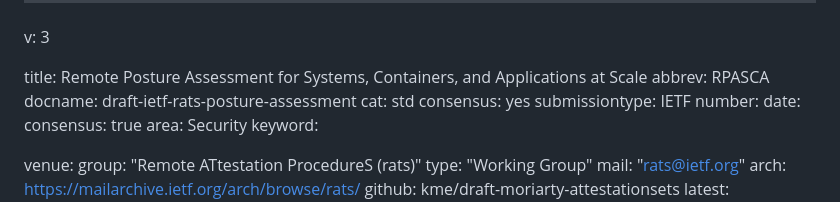
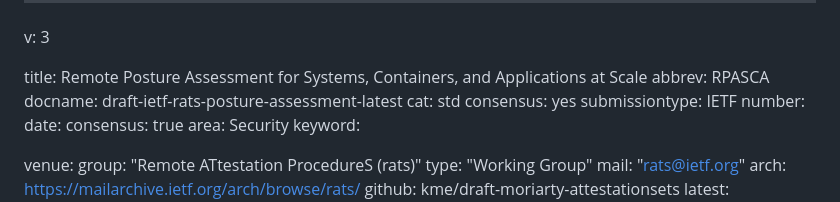
Before and after one commit to ietf-rats-wg/draft-ietf-rats-posture-assessment, a Markdown page: draft-ietf-rats-posture-assessment.md, the part around the change. Drawn GitHub-style.

Commit message:
changing version to latest

```diff
--- a/draft-ietf-rats-posture-assessment.md
+++ b/draft-ietf-rats-posture-assessment.md
@@ -3,7 +3,7 @@ v: 3
 
 title: Remote Posture Assessment for Systems, Containers, and Applications at Scale
 abbrev: RPASCA
-docname: draft-ietf-rats-posture-assessment
+docname: draft-ietf-rats-posture-assessment-latest
 cat: std
 consensus: yes
 submissiontype: IETF
```
